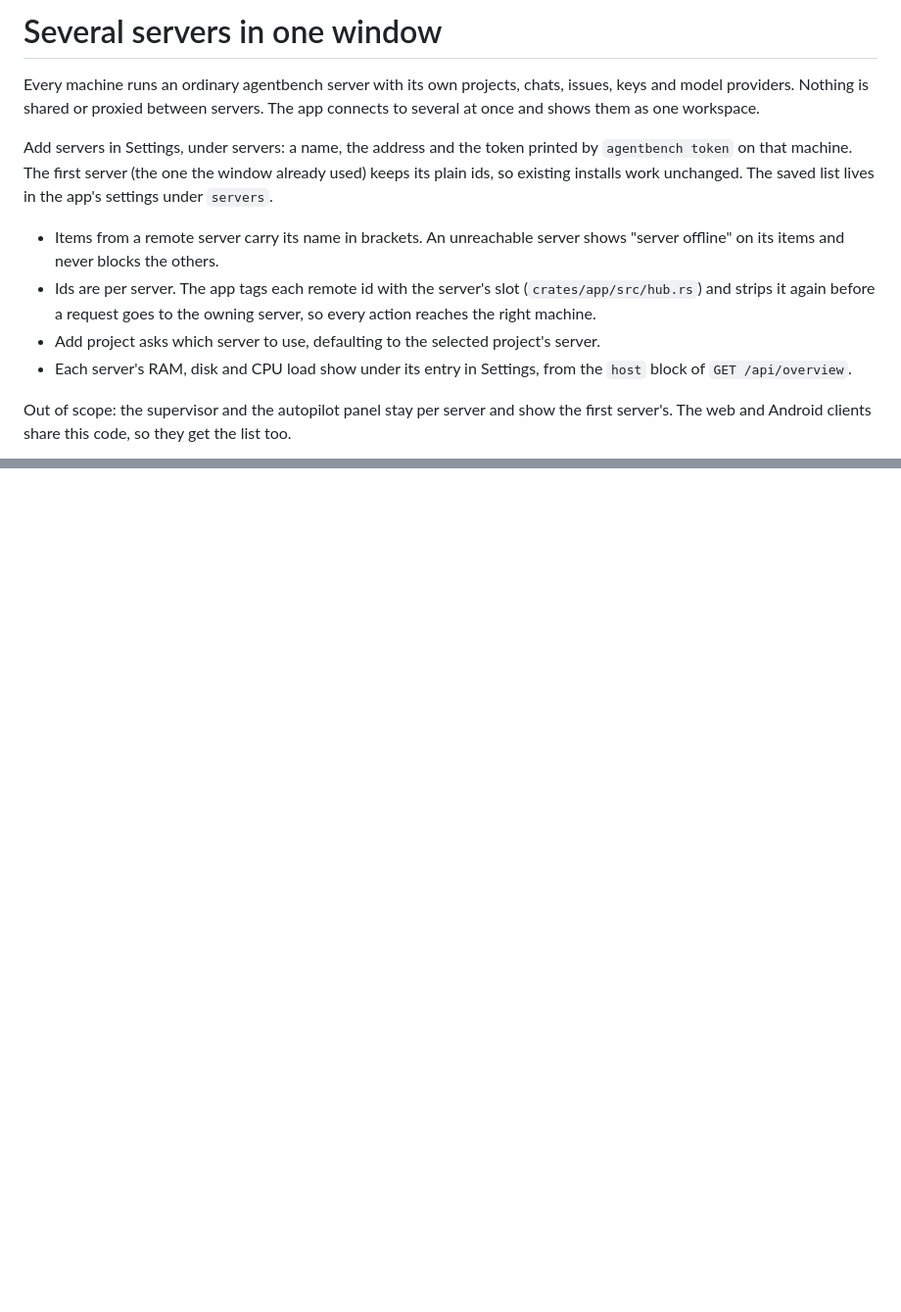
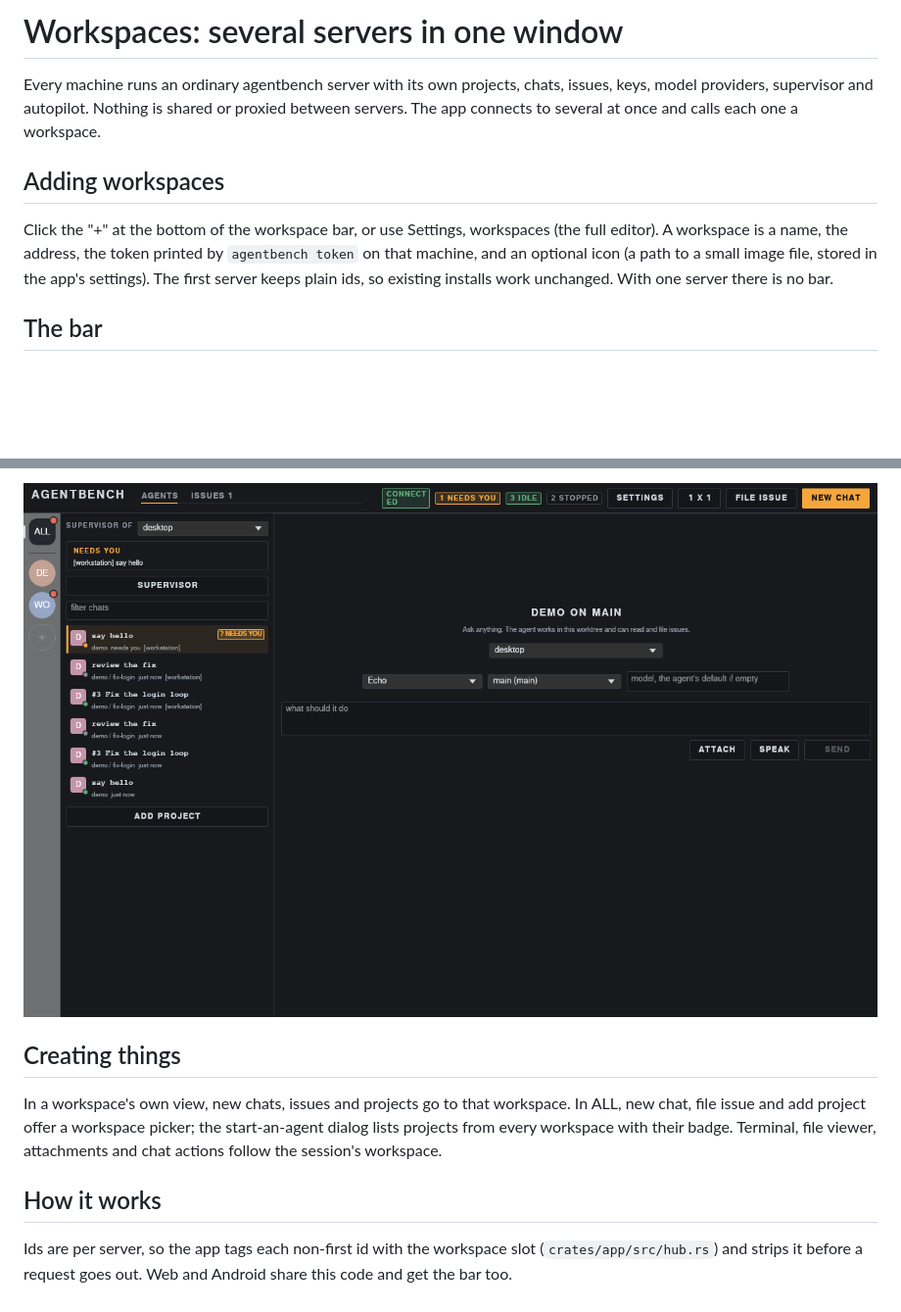
Before and after one commit to v0l/agentbench, a Markdown page: docs/multi-server.md, 2 parts joined by grey strips. Shown at 98% size. Rendered like a GitHub page; pictures changed too: docs/workspace-needs-you.png (added); blank space fills up the shorter version.

Commit message:
feat: workspace bar and per workspace supervisors

```diff
--- a/docs/multi-server.md
+++ b/docs/multi-server.md
@@ -1,13 +1,10 @@
-# Several servers in one window
+# Workspaces: several servers in one window
 
-Every machine runs an ordinary agentbench server with its own projects, chats, issues, keys and model providers. Nothing is shared or proxied between servers. The app connects to several at once and shows them as one workspace.
+Every machine runs an ordinary agentbench server with its own projects, chats, issues, keys, model providers, supervisor and autopilot. Nothing is shared or proxied between servers. The app connects to several at once and calls each one a workspace.
 
-Add servers in Settings, under servers: a name, the address and the token printed by `agentbench token` on that machine. The first server (the one the window already used) keeps its plain ids, so existing installs work unchanged. The saved list lives in the app's settings under `servers`.
+## Adding workspaces
 
-- Items from a remote server carry its name in brackets. An unreachable server shows "server offline" on its items and never blocks the others.
-- Ids are per server. The app tags each remote id with the server's slot (`crates/app/src/hub.rs`) and strips it again before a request goes to the owning server, so every action reaches the right machine.
-- Add project asks which server to use, defaulting to the selected project's server.
-- Each server's RAM, disk and CPU load show under its entry in Settings, from the `host` block of `GET /api/overview`.
+Click the "+" at the bottom of the workspace bar, or use Settings, workspaces (the full editor). A workspace is a name, the address, the token printed by `agentbench token` on that machine, and an optional icon (a path to a small image file, stored in the app's settings). The first server keeps plain ids, so existing installs work unchanged. With one server there is no bar.
 
-Out of scope: the supervisor and the autopilot panel stay per server and show the first server's. The web and Android clients share this code, so they get the list too.
+## The bar
 
@@ -15,0 +26,9 @@ Out of scope: the supervisor and the autopilot panel stay per server and show th
+![needs you](workspace-needs-you.png)
+
+## Creating things
+
+In a workspace's own view, new chats, issues and projects go to that workspace. In ALL, new chat, file issue and add project offer a workspace picker; the start-an-agent dialog lists projects from every workspace with their badge. Terminal, file viewer, attachments and chat actions follow the session's workspace.
+
+## How it works
+
+Ids are per server, so the app tags each non-first id with the workspace slot (`crates/app/src/hub.rs`) and strips it before a request goes out. Web and Android share this code and get the bar too.
```
Also changed, not shown: other parts of docs/multi-server.md (+15 -2 lines), docs/multi-server-offline.png (deleted), docs/multi-server-two.png (deleted), docs/workspace-bar-offline.png (added), docs/workspace-bar.png (added), docs/workspace-narrowed.png (added), 8 other files.
